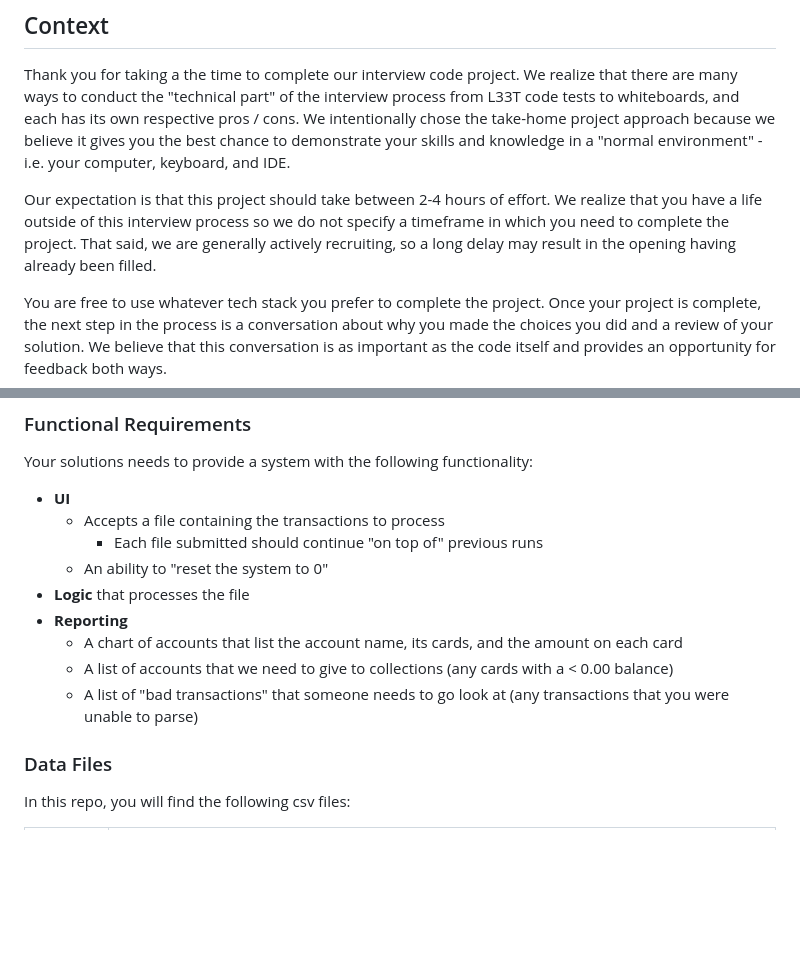
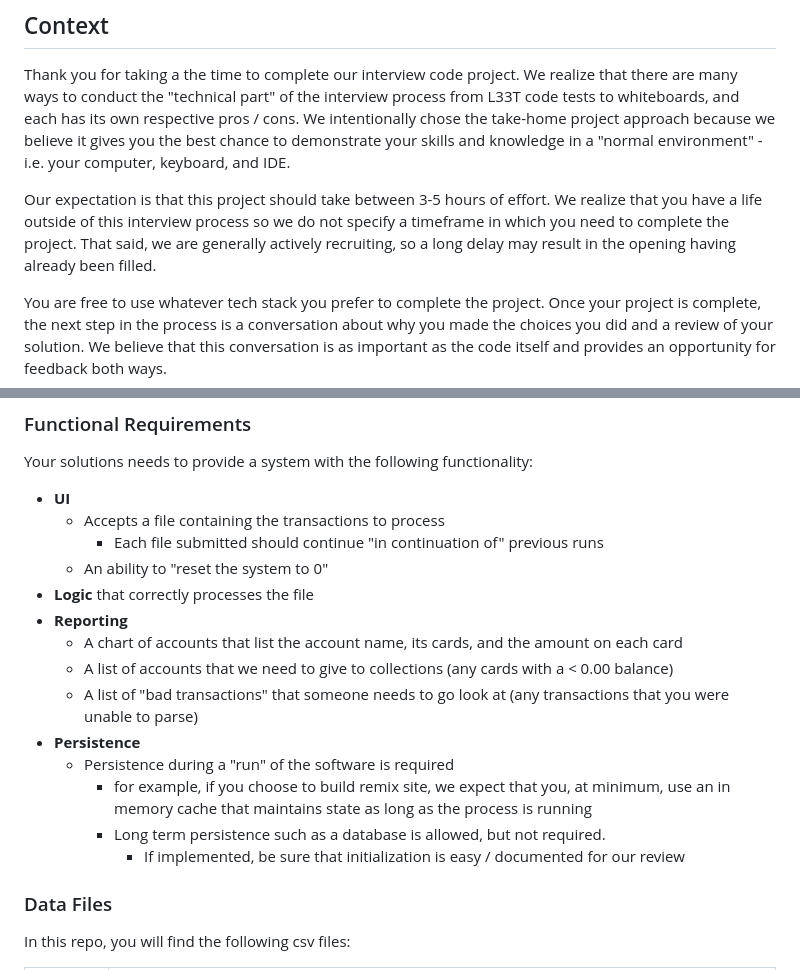
Before and after one commit to Sreenija-Reddy/my-card-processor, a Markdown page: README.md, 2 parts joined by grey strips. Rendered like a GitHub page; blank space fills up the shorter version.

Commit message:
update time expectation and add persistence clarity

```diff
--- a/README.md
+++ b/README.md
@@ -4,7 +4,7 @@
 
 Thank you for taking a the time to complete our interview code project. We realize that there are many ways to conduct the "technical part" of the interview process from L33T code tests to whiteboards, and each has its own respective pros / cons. We intentionally chose the take-home project approach because we believe it gives you the best chance to demonstrate your skills and knowledge in a "normal environment" - i.e. your computer, keyboard, and IDE.
 
-Our expectation is that this project should take between 2-4 hours of effort. We realize that you have a life outside of this interview process so we do not specify a timeframe in which you need to complete the project. That said, we are generally actively recruiting, so a long delay may result in the opening having already been filled.
+Our expectation is that this project should take between 3-5 hours of effort. We realize that you have a life outside of this interview process so we do not specify a timeframe in which you need to complete the project. That said, we are generally actively recruiting, so a long delay may result in the opening having already been filled.
 
 You are free to use whatever tech stack you prefer to complete the project. Once your project is complete, the next step in the process is a conversation about why you made the choices you did and a review of your solution. We believe that this conversation is as important as the code itself and provides an opportunity for feedback both ways.
 
@@ -39,13 +39,18 @@ Your solutions needs to provide a system with the following functionality:
 
 - **UI**
   - Accepts a file containing the transactions to process
-    - Each file submitted should continue "on top of" previous runs
+    - Each file submitted should continue "in continuation of" previous runs
   - An ability to "reset the system to 0"
-- **Logic** that processes the file
+- **Logic** that correctly processes the file
 - **Reporting**
   - A chart of accounts that list the account name, its cards, and the amount on each card
   - A list of accounts that we need to give to collections (any cards with a < 0.00 balance)
   - A list of "bad transactions" that someone needs to go look at (any transactions that you were unable to parse)
+- **Persistence**
+  - Persistence during a "run" of the software is required
+    - for example, if you choose to build remix site, we expect that you, at minimum, use an in memory cache that maintains state as long as the process is running
+    - Long term persistence such as a database is allowed, but not required.
+      - If implemented, be sure that initialization is easy / documented for our review
 
 ### Data Files
 
```
